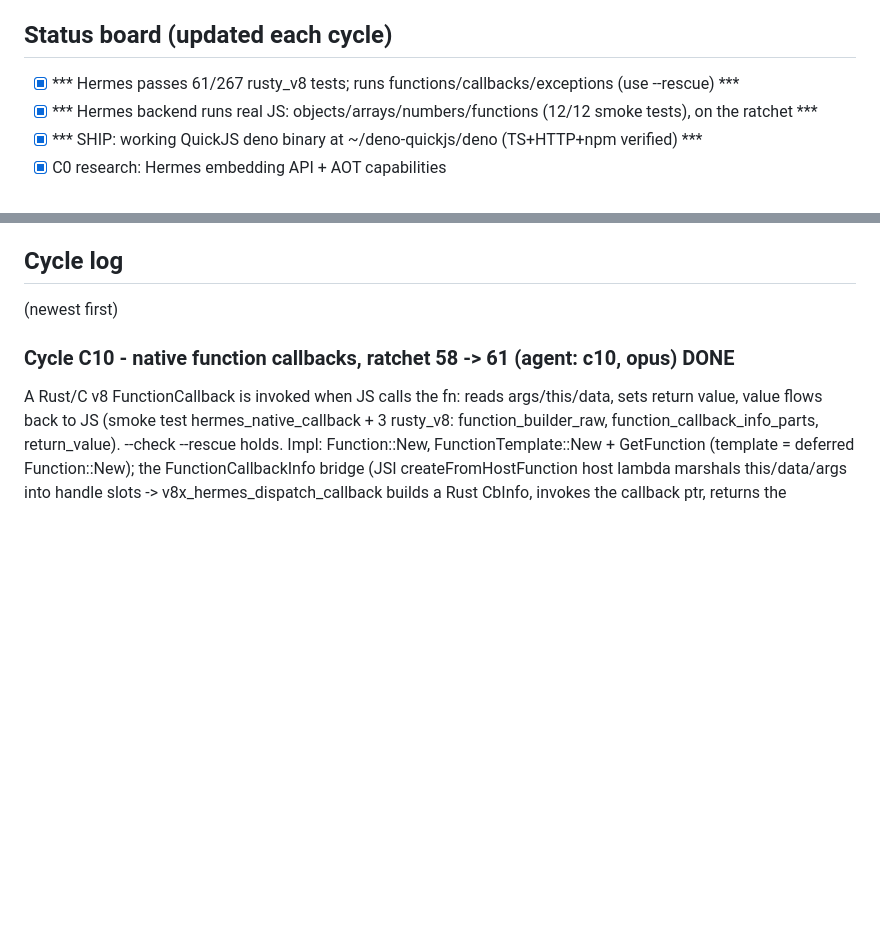
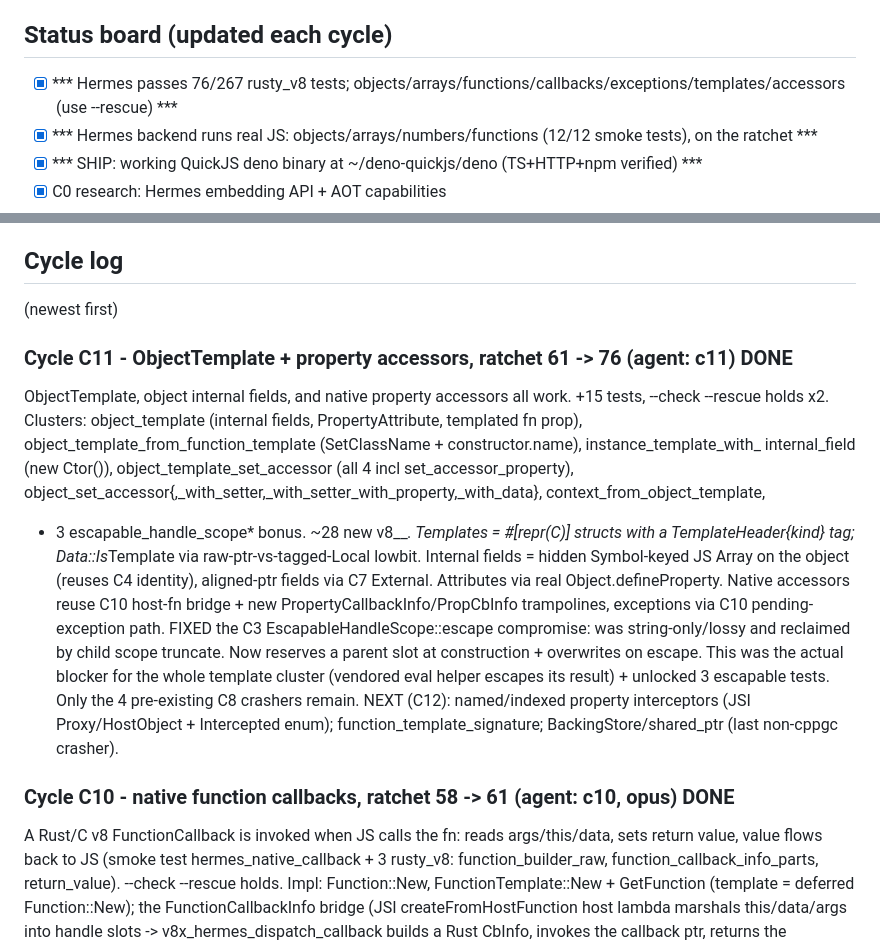
Before and after one commit to littledivy/v8x, a Markdown page: docs/hermes-spike/NOTES.md, 2 parts joined by grey strips. Drawn GitHub-style; blank space fills up the shorter version.

Commit message:
spike: record C11 - Hermes 61->76 rusty_v8 (ObjectTemplate+accessors; EscapableHandleScope fixed)

```diff
--- a/docs/hermes-spike/NOTES.md
+++ b/docs/hermes-spike/NOTES.md
@@ -11,7 +11,7 @@ Porffor) can replace the V8 startup snapshot.
 Branch: `hermes-backend-spike`. Loop state in `.omc/hermes-loop/`.
 
 ## Status board (updated each cycle)
-- [x] *** Hermes passes 61/267 rusty_v8 tests; runs functions/callbacks/exceptions (use --rescue) ***
+- [x] *** Hermes passes 76/267 rusty_v8 tests; objects/arrays/functions/callbacks/exceptions/templates/accessors (use --rescue) ***
 - [x] *** Hermes backend runs real JS: objects/arrays/numbers/functions (12/12 smoke tests), on the ratchet ***
 - [x] *** SHIP: working QuickJS deno binary at ~/deno-quickjs/deno (TS+HTTP+npm verified) ***
 - [x] C0 research: Hermes embedding API + AOT capabilities
@@ -39,6 +39,25 @@ Branch: `hermes-backend-spike`. Loop state in `.omc/hermes-loop/`.
 
 ## Cycle log
 (newest first)
+
+### Cycle C11 - ObjectTemplate + property accessors, ratchet 61 -> 76 (agent: c11) DONE
+ObjectTemplate, object internal fields, and native property accessors all work. +15 tests, --check
+--rescue holds x2. Clusters: object_template (internal fields, PropertyAttribute, templated fn prop),
+object_template_from_function_template (SetClassName + constructor.name), instance_template_with_
+internal_field (new Ctor()), object_template_set_accessor (all 4 incl set_accessor_property),
+object_set_accessor{,_with_setter,_with_setter_with_property,_with_data}, context_from_object_template,
++ 3 escapable_handle_scope* bonus.
+~28 new v8__*. Templates = #[repr(C)] structs with a TemplateHeader{kind} tag; Data::Is*Template via
+raw-ptr-vs-tagged-Local lowbit. Internal fields = hidden Symbol-keyed JS Array on the object (reuses
+C4 identity), aligned-ptr fields via C7 External. Attributes via real Object.defineProperty. Native
+accessors reuse C10 host-fn bridge + new PropertyCallbackInfo/PropCbInfo trampolines, exceptions via
+C10 pending-exception path.
+FIXED the C3 EscapableHandleScope::escape compromise: was string-only/lossy and reclaimed by child
+scope truncate. Now reserves a parent slot at construction + overwrites on escape. This was the actual
+blocker for the whole template cluster (vendored eval helper escapes its result) + unlocked 3 escapable
+tests. Only the 4 pre-existing C8 crashers remain.
+NEXT (C12): named/indexed property interceptors (JSI Proxy/HostObject + Intercepted enum);
+function_template_signature; BackingStore/shared_ptr (last non-cppgc crasher).
 
 ### Cycle C10 - native function callbacks, ratchet 58 -> 61 (agent: c10, opus) DONE
 A Rust/C v8 FunctionCallback is invoked when JS calls the fn: reads args/this/data, sets return value,
```
Also changed, not shown: .omc/hermes-loop/STATE.md (+7 -0 lines), docs/hermes-spike/SUMMARY.md (+7 -8 lines).
